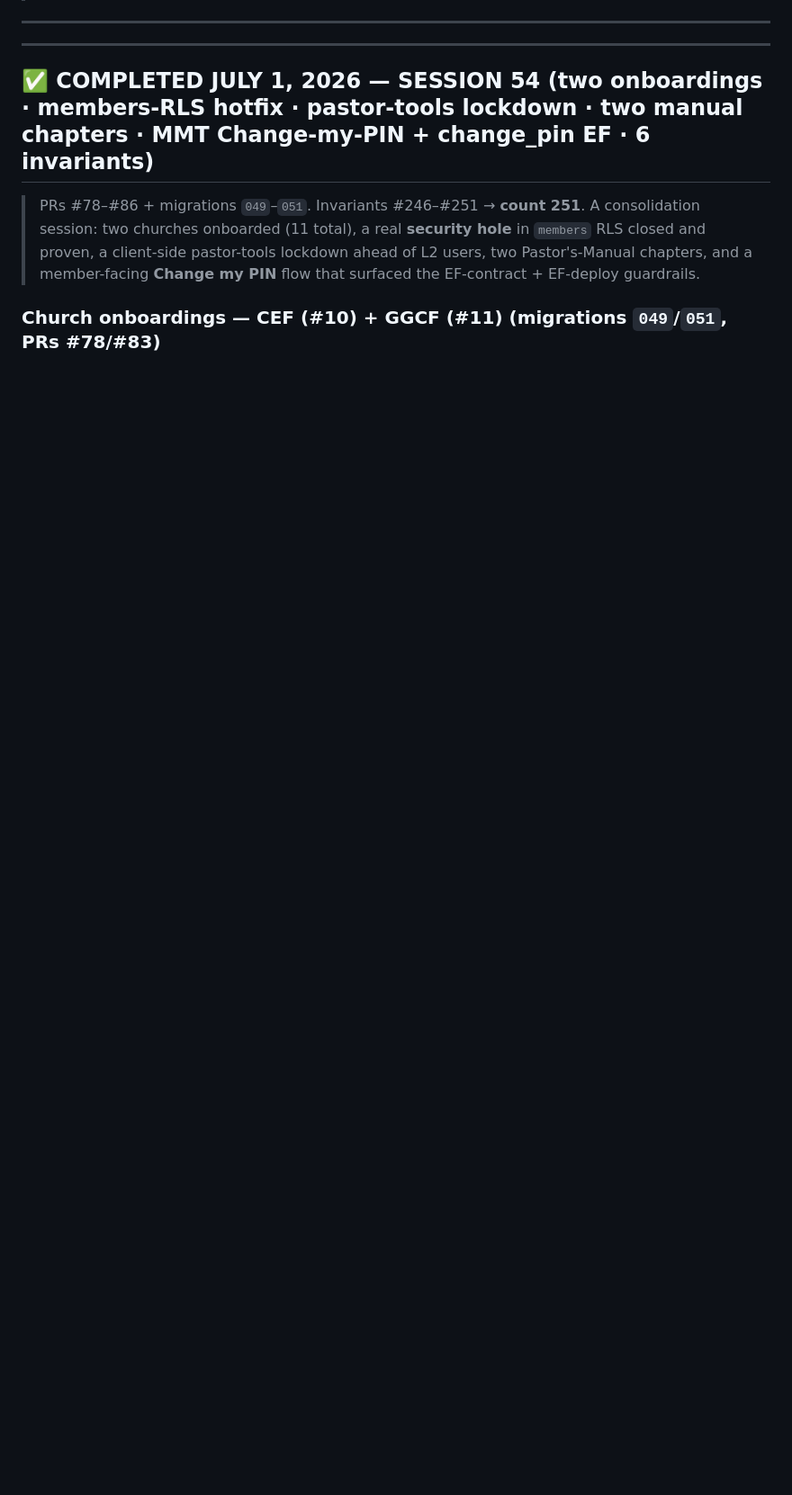
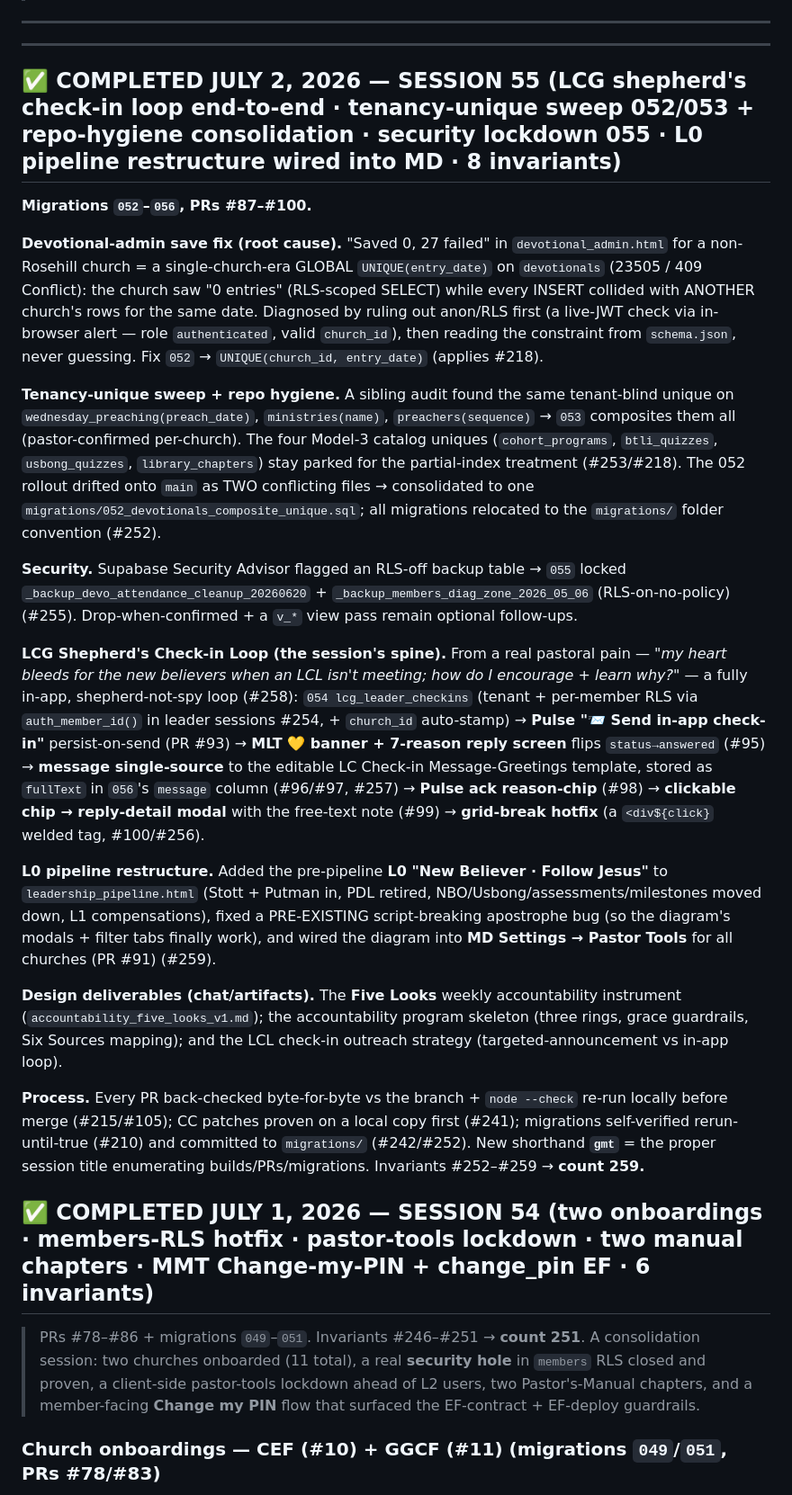
Before and after one commit to gejable1/multiply, a Markdown page: HANDOFF.md, the part around one of its changes. Shown at 90% size. GitHub-like rendering; blank space fills up the shorter version.

```diff
--- a/HANDOFF.md
+++ b/HANDOFF.md
@@ -16,6 +16,24 @@
 ---
 
 ---
+
+## ✅ COMPLETED JULY 2, 2026 — SESSION 55 (LCG shepherd's check-in loop end-to-end · tenancy-unique sweep 052/053 + repo-hygiene consolidation · security lockdown 055 · L0 pipeline restructure wired into MD · 8 invariants)
+
+**Migrations `052`–`056`, PRs #87–#100.**
+
+**Devotional-admin save fix (root cause).** "Saved 0, 27 failed" in `devotional_admin.html` for a non-Rosehill church = a single-church-era GLOBAL `UNIQUE(entry_date)` on `devotionals` (23505 / 409 Conflict): the church saw "0 entries" (RLS-scoped SELECT) while every INSERT collided with ANOTHER church's rows for the same date. Diagnosed by ruling out anon/RLS first (a live-JWT check via in-browser alert — role `authenticated`, valid `church_id`), then reading the constraint from `schema.json`, never guessing. Fix `052` → `UNIQUE(church_id, entry_date)` (applies #218).
+
+**Tenancy-unique sweep + repo hygiene.** A sibling audit found the same tenant-blind unique on `wednesday_preaching(preach_date)`, `ministries(name)`, `preachers(sequence)` → `053` composites them all (pastor-confirmed per-church). The four Model-3 catalog uniques (`cohort_programs`, `btli_quizzes`, `usbong_quizzes`, `library_chapters`) stay parked for the partial-index treatment (#253/#218). The 052 rollout drifted onto `main` as TWO conflicting files → consolidated to one `migrations/052_devotionals_composite_unique.sql`; all migrations relocated to the `migrations/` folder convention (#252).
+
+**Security.** Supabase Security Advisor flagged an RLS-off backup table → `055` locked `_backup_devo_attendance_cleanup_20260620` + `_backup_members_diag_zone_2026_05_06` (RLS-on-no-policy) (#255). Drop-when-confirmed + a `v_*` view pass remain optional follow-ups.
+
+**LCG Shepherd's Check-in Loop (the session's spine).** From a real pastoral pain — *"my heart bleeds for the new believers when an LCL isn't meeting; how do I encourage + learn why?"* — a fully in-app, shepherd-not-spy loop (#258): `054 lcg_leader_checkins` (tenant + per-member RLS via `auth_member_id()` in leader sessions #254, + `church_id` auto-stamp) → **Pulse "📨 Send in-app check-in"** persist-on-send (PR #93) → **MLT 💛 banner + 7-reason reply screen** flips `status→answered` (#95) → **message single-source** to the editable LC Check-in Message-Greetings template, stored as `fullText` in `056`'s `message` column (#96/#97, #257) → **Pulse ack reason-chip** (#98) → **clickable chip → reply-detail modal** with the free-text note (#99) → **grid-break hotfix** (a `<div${click}` welded tag, #100/#256).
+
+**L0 pipeline restructure.** Added the pre-pipeline **L0 "New Believer · Follow Jesus"** to `leadership_pipeline.html` (Stott + Putman in, PDL retired, NBO/Usbong/assessments/milestones moved down, L1 compensations), fixed a PRE-EXISTING script-breaking apostrophe bug (so the diagram's modals + filter tabs finally work), and wired the diagram into **MD Settings → Pastor Tools** for all churches (PR #91) (#259).
+
+**Design deliverables (chat/artifacts).** The **Five Looks** weekly accountability instrument (`accountability_five_looks_v1.md`); the accountability program skeleton (three rings, grace guardrails, Six Sources mapping); and the LCL check-in outreach strategy (targeted-announcement vs in-app loop).
+
+**Process.** Every PR back-checked byte-for-byte vs the branch + `node --check` re-run locally before merge (#215/#105); CC patches proven on a local copy first (#241); migrations self-verified rerun-until-true (#210) and committed to `migrations/` (#242/#252). New shorthand **`gmt`** = the proper session title enumerating builds/PRs/migrations. Invariants #252–#259 → **count 259.**
 
 ## ✅ COMPLETED JULY 1, 2026 — SESSION 54 (two onboardings · members-RLS hotfix · pastor-tools lockdown · two manual chapters · MMT Change-my-PIN + change_pin EF · 6 invariants)
 
```
Also changed, not shown: other parts of HANDOFF.md (+2 -2 lines).
